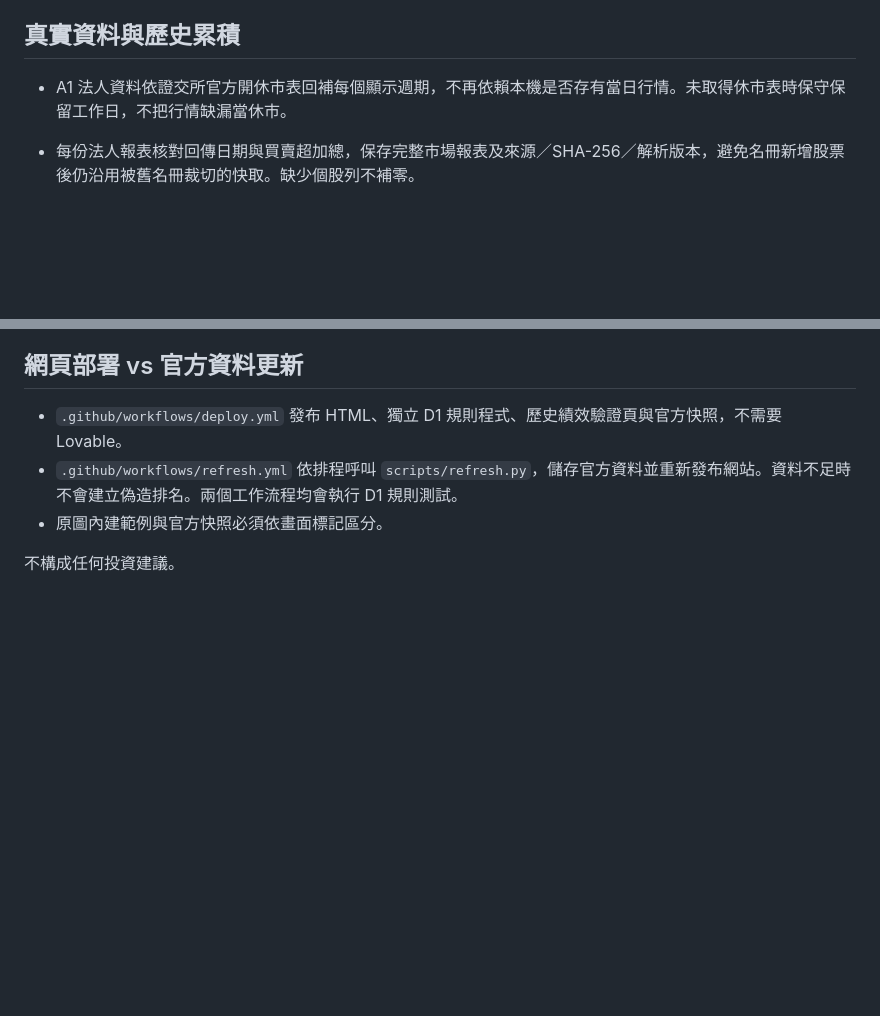
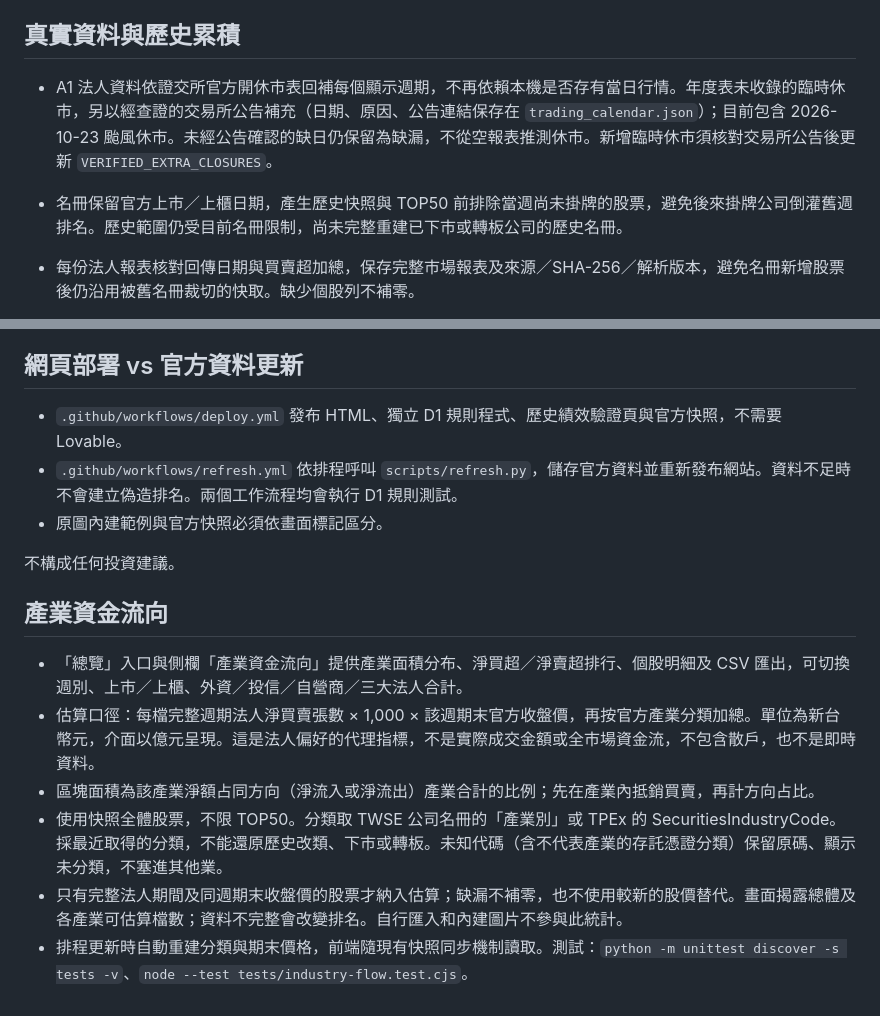
Before and after one commit to a58922314-lab/tw-holder-radar, a Markdown page: README.md, 2 parts joined by grey strips. GitHub-like rendering; blank space fills up the shorter version.

Commit message:
docs: explain sector flow estimates and data coverage

```diff
--- a/README.md
+++ b/README.md
@@ -31,7 +31,8 @@ A1 母池**只取該週集保 >400 張大戶週增 TOP50**，逐一檢查：
 
 ## 真實資料與歷史累積
 
-- A1 法人資料依證交所官方開休市表回補每個顯示週期，不再依賴本機是否存有當日行情。未取得休市表時保守保留工作日，不把行情缺漏當休市。
+- A1 法人資料依證交所官方開休市表回補每個顯示週期，不再依賴本機是否存有當日行情。年度表未收錄的臨時休市，另以經查證的交易所公告補充（日期、原因、公告連結保存在 `trading_calendar.json`）；目前包含 2026-10-23 颱風休市。未經公告確認的缺日仍保留為缺漏，不從空報表推測休市。新增臨時休市須核對交易所公告後更新 `VERIFIED_EXTRA_CLOSURES`。
+- 名冊保留官方上市／上櫃日期，產生歷史快照與 TOP50 前排除當週尚未掛牌的股票，避免後來掛牌公司倒灌舊週排名。歷史範圍仍受目前名冊限制，尚未完整重建已下市或轉板公司的歷史名冊。
 - 每份法人報表核對回傳日期與買賣超加總，保存完整市場報表及來源／SHA-256／解析版本，避免名冊新增股票後仍沿用被舊名冊裁切的快取。缺少個股列不補零。
 - 「資料待補」分類只包含未發現硬條件失敗的股票；已有條件失敗者仍可同時缺資料。A1 頁另列上市、上櫃覆蓋與全部含缺值股票，以免把分類數字誤認成資料完整度。
 - `python scripts/verify_snapshot.py` 會核對兩市場覆蓋及所有個股的 A1 交易日期、缺漏原因、週買賣超與原始每日快取是否一致。
@@ -55,3 +56,13 @@ A1 母池**只取該週集保 >400 張大戶週增 TOP50**，逐一檢查：
 - 原圖內建範例與官方快照必須依畫面標記區分。
 
 不構成任何投資建議。
+
+
+## 產業資金流向
+
+- 「總覽」入口與側欄「產業資金流向」提供產業面積分布、淨買超／淨賣超排行、個股明細及 CSV 匯出，可切換週別、上市／上櫃、外資／投信／自營商／三大法人合計。
+- 估算口徑：每檔完整週期法人淨買賣張數 × 1,000 × 該週期末官方收盤價，再按官方產業分類加總。單位為新台幣元，介面以億元呈現。這是法人偏好的代理指標，不是實際成交金額或全市場資金流，不包含散戶，也不是即時資料。
+- 區塊面積為該產業淨額占同方向（淨流入或淨流出）產業合計的比例；先在產業內抵銷買賣，再計方向占比。
+- 使用快照全體股票，不限 TOP50。分類取 TWSE 公司名冊的「產業別」或 TPEx 的 SecuritiesIndustryCode。採最近取得的分類，不能還原歷史改類、下市或轉板。未知代碼（含不代表產業的存託憑證分類）保留原碼、顯示未分類，不塞進其他業。
+- 只有完整法人期間及同週期末收盤價的股票才納入估算；缺漏不補零，也不使用較新的股價替代。畫面揭露總體及各產業可估算檔數；資料不完整會改變排名。自行匯入和內建圖片不參與此統計。
+- 排程更新時自動重建分類與期末價格，前端隨現有快照同步機制讀取。測試：`python -m unittest discover -s tests -v`、`node --test tests/industry-flow.test.cjs`。
```
